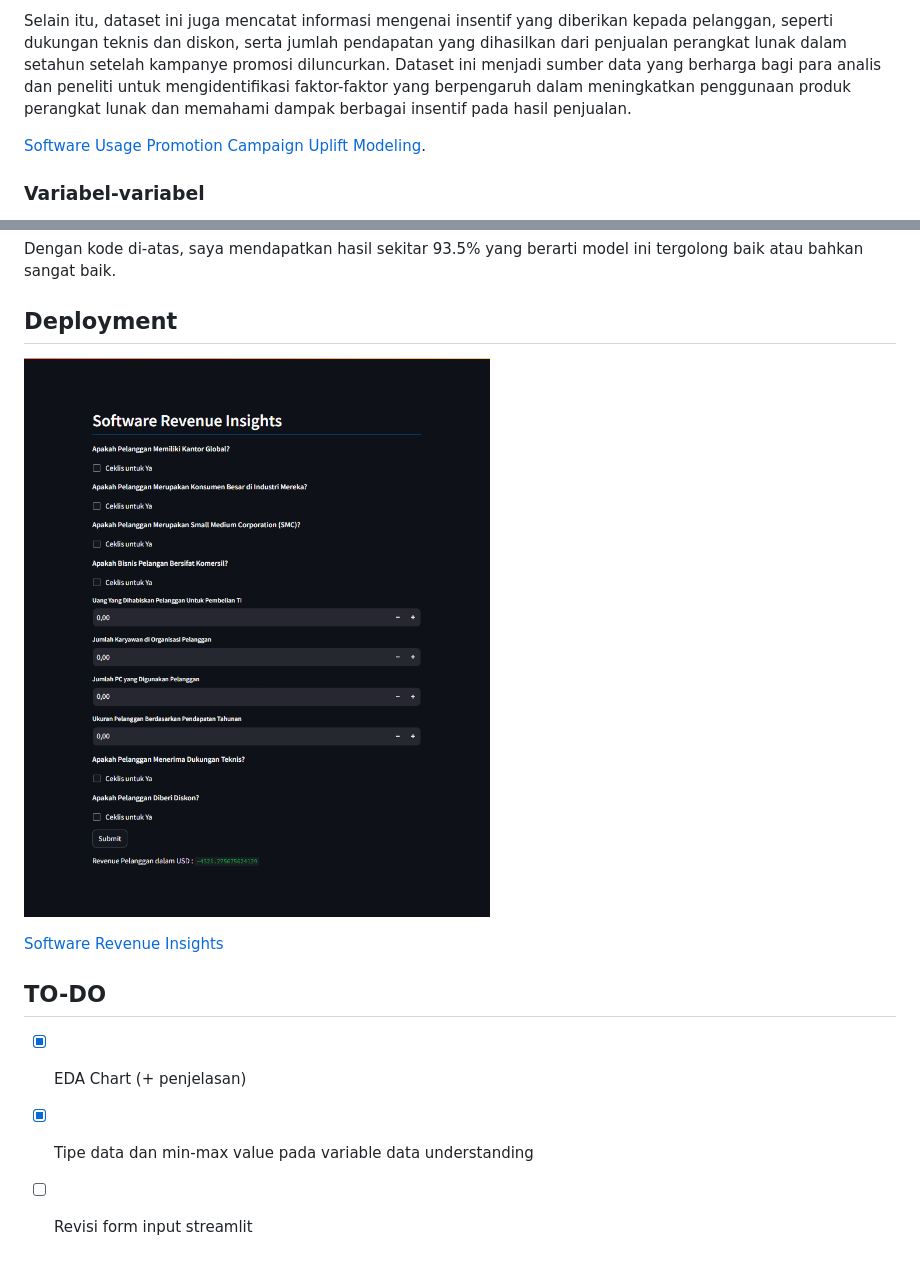
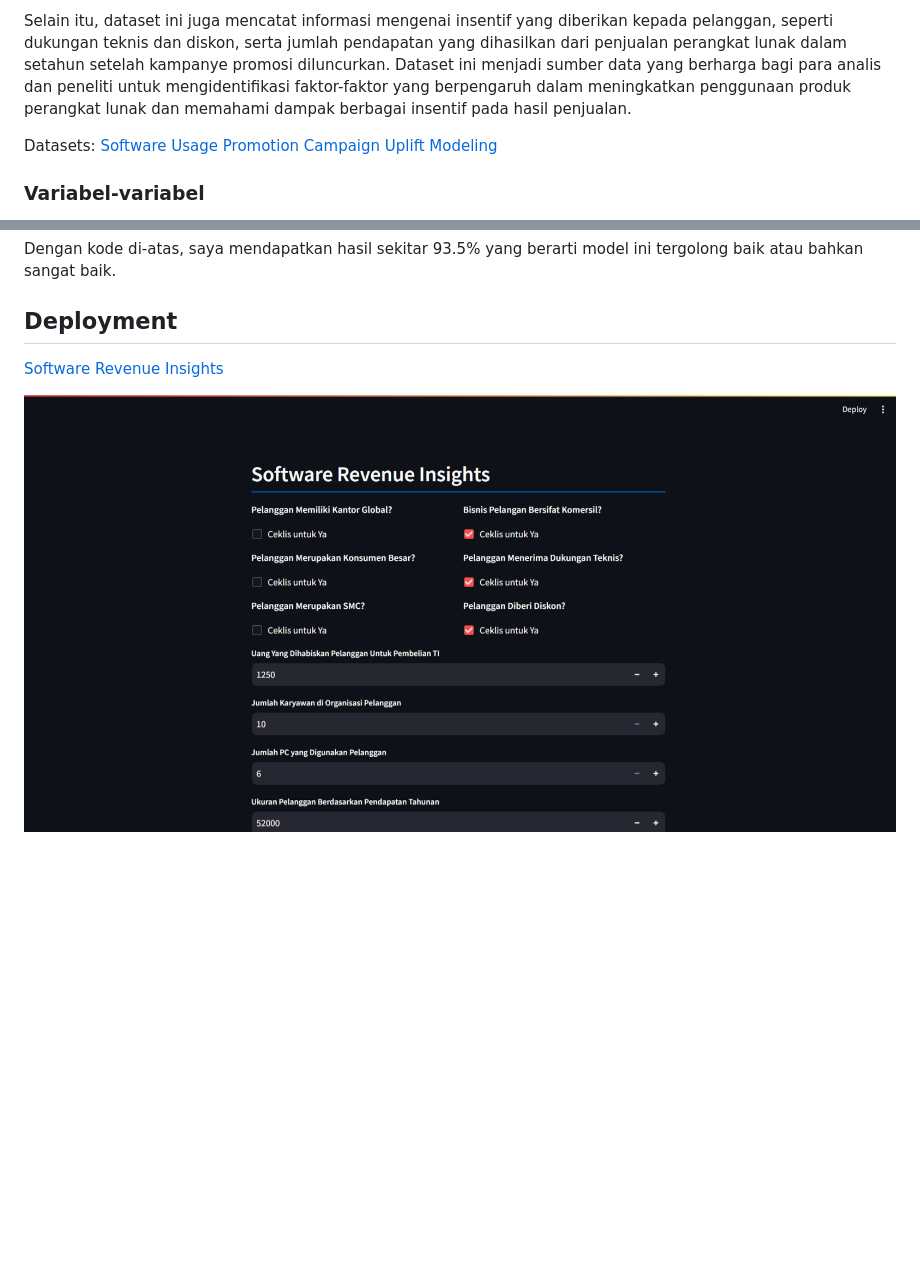
Before and after one commit to sooluh/software-revenue, a Markdown page: README.md, 2 parts joined by grey strips. GitHub-like rendering; pictures changed too: assets/deployment.jpeg (added), assets/streamlit.png (deleted); blank space fills up the shorter version.

```diff
--- a/README.md
+++ b/README.md
@@ -53,7 +53,7 @@ Dataset "Software Usage Promotion Campaign Uplift Modeling" yang tersedia di Kag
 
 Selain itu, dataset ini juga mencatat informasi mengenai insentif yang diberikan kepada pelanggan, seperti dukungan teknis dan diskon, serta jumlah pendapatan yang dihasilkan dari penjualan perangkat lunak dalam setahun setelah kampanye promosi diluncurkan. Dataset ini menjadi sumber data yang berharga bagi para analis dan peneliti untuk mengidentifikasi faktor-faktor yang berpengaruh dalam meningkatkan penggunaan produk perangkat lunak dan memahami dampak berbagai insentif pada hasil penjualan.
 
-[Software Usage Promotion Campaign Uplift Modeling](https://www.kaggle.com/datasets/hwwang98/software-usage-promotion-campaign-uplift-model).
+Datasets: [Software Usage Promotion Campaign Uplift Modeling](https://www.kaggle.com/datasets/hwwang98/software-usage-promotion-campaign-uplift-model)
 
 ### Variabel-variabel
 
@@ -278,12 +278,6 @@ Dengan kode di-atas, saya mendapatkan hasil sekitar 93.5% yang berarti model ini
 
 ## Deployment
 
-![](./assets/streamlit.png)
-
 [Software Revenue Insights](https://software-revenue.streamlit.app)
 
-## TO-DO
-
-- [x] EDA Chart (+ penjelasan)
-- [x] Tipe data dan min-max value pada variable data understanding
-- [ ] Revisi form input streamlit
+![](./assets/deployment.jpeg)
```
Also changed, not shown: 1 other file.
